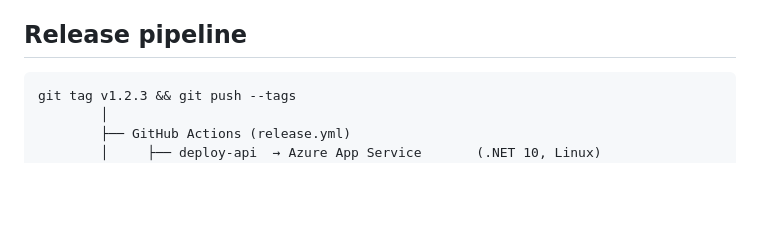
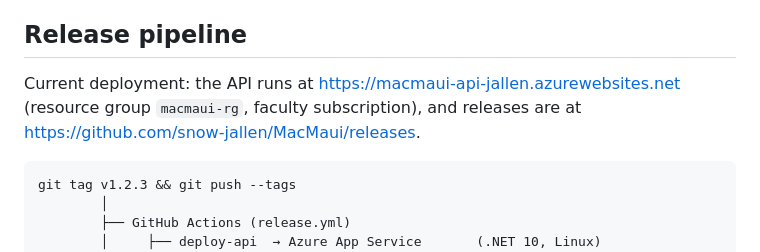
Before and after one commit to snow-jallen/MacMaui, a Markdown page: README.md, the part around the change. Drawn GitHub-style; blank space fills up the shorter version.

Commit message:
README: record the live API address and releases page
Co-Authored-By: Claude Fable 5.1 <noreply@anthropic.com>
Claude-Session: https://claude.ai/code/session_018iMtZdrogeLKVdQTr5ko3B

````diff
--- a/README.md
+++ b/README.md
@@ -46,6 +46,10 @@ the injected environment still wins. All three platform builds receive the same
 (Xcode Cloud).
 
 ## Release pipeline
+
+Current deployment: the API runs at <https://macmaui-api-jallen.azurewebsites.net> (resource
+group `macmaui-rg`, faculty subscription), and releases are at
+<https://github.com/snow-jallen/MacMaui/releases>.
 
 ```
 git tag v1.2.3 && git push --tags
````
